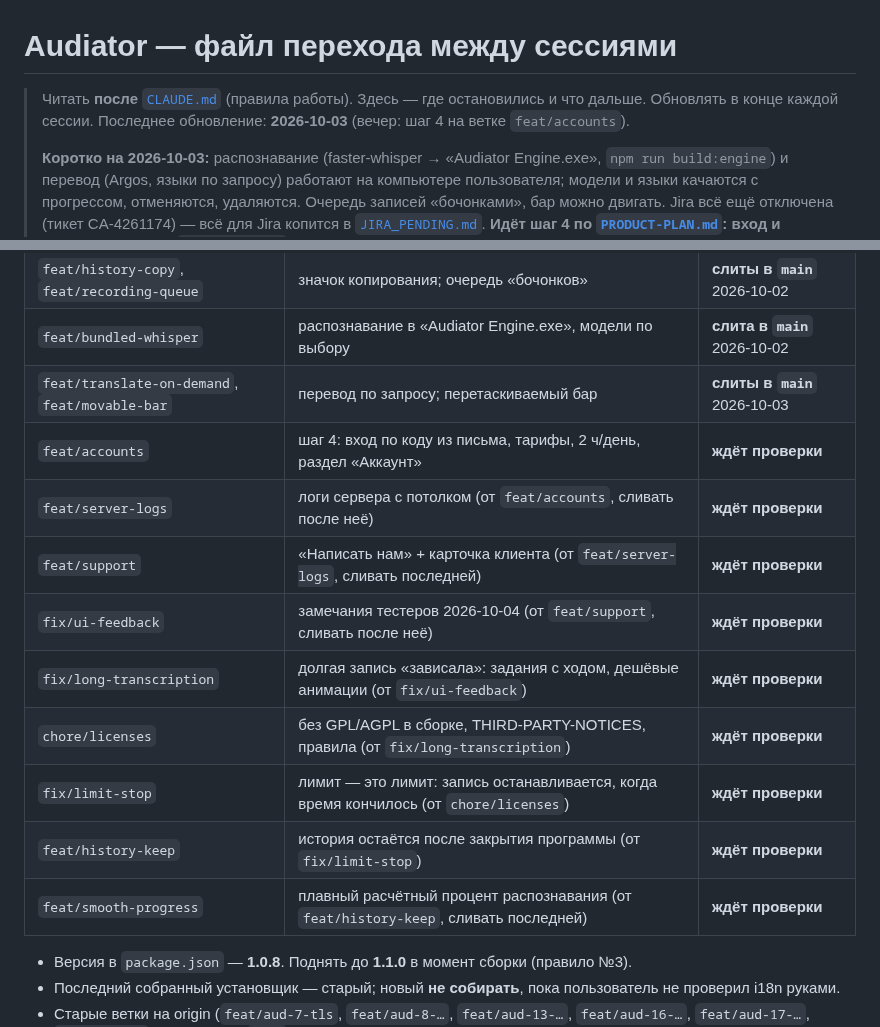
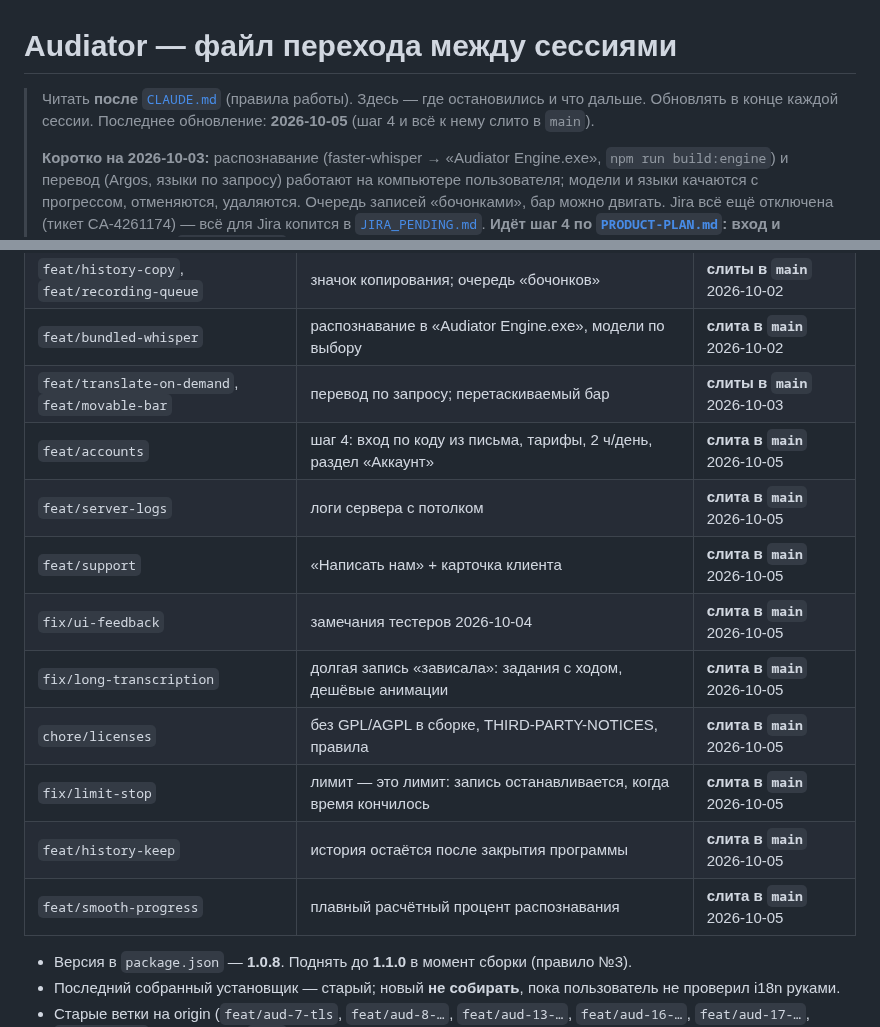
Before and after one commit to t311311311/audiator, a Markdown page: docs/HANDOFF.md, 2 parts joined by grey strips. Drawn GitHub-style.

Commit message:
docs: HANDOFF and JIRA_PENDING — step 4 and everything with it accepted and merged
Co-Authored-By: Claude Opus 5.5 <noreply@anthropic.com>

```diff
--- a/docs/HANDOFF.md
+++ b/docs/HANDOFF.md
@@ -1,7 +1,7 @@
 # Audiator — файл перехода между сессиями
 
 > Читать **после** [`CLAUDE.md`](../CLAUDE.md) (правила работы). Здесь — где остановились и что дальше.
-> Обновлять в конце каждой сессии. Последнее обновление: **2026-10-03** (вечер: шаг 4 на ветке `feat/accounts`).
+> Обновлять в конце каждой сессии. Последнее обновление: **2026-10-05** (шаг 4 и всё к нему слито в `main`).
 >
 > **Коротко на 2026-10-03:** распознавание (faster-whisper → «Audiator Engine.exe», `npm run build:engine`)
 > и перевод (Argos, языки по запросу) работают на компьютере пользователя; модели и языки качаются
@@ -30,15 +30,15 @@
 | `feat/history-copy`, `feat/recording-queue` | значок копирования; очередь «бочонков» | **слиты в `main`** 2026-10-02 |
 | `feat/bundled-whisper` | распознавание в «Audiator Engine.exe», модели по выбору | **слита в `main`** 2026-10-02 |
 | `feat/translate-on-demand`, `feat/movable-bar` | перевод по запросу; перетаскиваемый бар | **слиты в `main`** 2026-10-03 |
-| `feat/accounts` | шаг 4: вход по коду из письма, тарифы, 2 ч/день, раздел «Аккаунт» | **ждёт проверки** |
-| `feat/server-logs` | логи сервера с потолком (от `feat/accounts`, сливать после неё) | **ждёт проверки** |
-| `feat/support` | «Написать нам» + карточка клиента (от `feat/server-logs`, сливать последней) | **ждёт проверки** |
-| `fix/ui-feedback` | замечания тестеров 2026-10-04 (от `feat/support`, сливать после неё) | **ждёт проверки** |
-| `fix/long-transcription` | долгая запись «зависала»: задания с ходом, дешёвые анимации (от `fix/ui-feedback`) | **ждёт проверки** |
-| `chore/licenses` | без GPL/AGPL в сборке, THIRD-PARTY-NOTICES, правила (от `fix/long-transcription`) | **ждёт проверки** |
-| `fix/limit-stop` | лимит — это лимит: запись останавливается, когда время кончилось (от `chore/licenses`) | **ждёт проверки** |
-| `feat/history-keep` | история остаётся после закрытия программы (от `fix/limit-stop`) | **ждёт проверки** |
-| `feat/smooth-progress` | плавный расчётный процент распознавания (от `feat/history-keep`, сливать последней) | **ждёт проверки** |
+| `feat/accounts` | шаг 4: вход по коду из письма, тарифы, 2 ч/день, раздел «Аккаунт» | **слита в `main`** 2026-10-05 |
+| `feat/server-logs` | логи сервера с потолком | **слита в `main`** 2026-10-05 |
+| `feat/support` | «Написать нам» + карточка клиента | **слита в `main`** 2026-10-05 |
+| `fix/ui-feedback` | замечания тестеров 2026-10-04 | **слита в `main`** 2026-10-05 |
+| `fix/long-transcription` | долгая запись «зависала»: задания с ходом, дешёвые анимации | **слита в `main`** 2026-10-05 |
+| `chore/licenses` | без GPL/AGPL в сборке, THIRD-PARTY-NOTICES, правила | **слита в `main`** 2026-10-05 |
+| `fix/limit-stop` | лимит — это лимит: запись останавливается, когда время кончилось | **слита в `main`** 2026-10-05 |
+| `feat/history-keep` | история остаётся после закрытия программы | **слита в `main`** 2026-10-05 |
+| `feat/smooth-progress` | плавный расчётный процент распознавания | **слита в `main`** 2026-10-05 |
 
 - Версия в `package.json` — **1.0.8**. Поднять до **1.1.0** в момент сборки (правило №3).
 - Последний собранный установщик — старый; новый **не собирать**, пока пользователь не проверил i18n руками.
```
Also changed, not shown: docs/JIRA_PENDING.md (+5 -5 lines).
